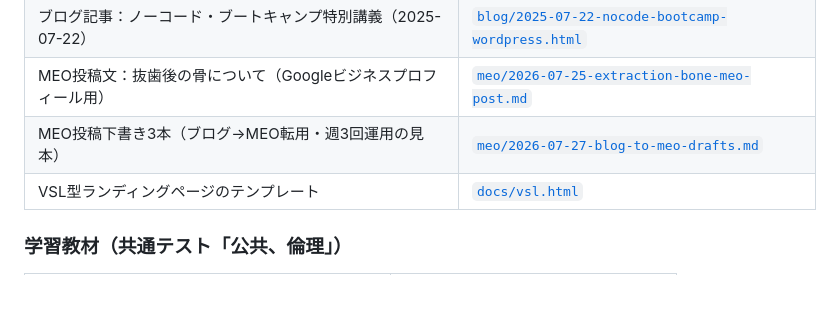
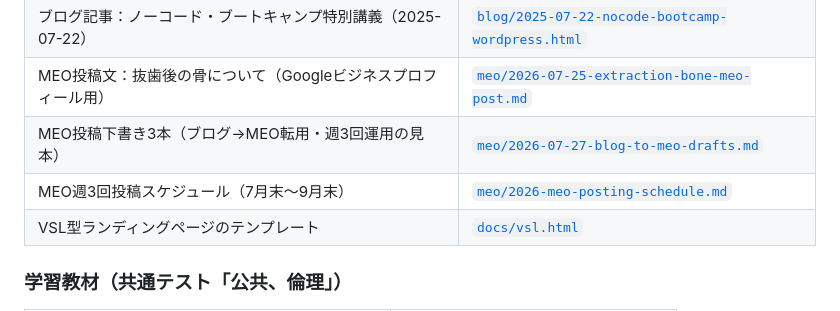
Before and after one commit to zyonko88/omikuji, a Markdown page: README.md, the part around the change. Rendered like a GitHub page.

Commit message:
MEO週3回投稿スケジュール（〜9月末・28回分）を追加
Co-Authored-By: Claude Fable 5 <noreply@anthropic.com>
Claude-Session: https://claude.ai/code/session_01KdjPoq2wNkkWz9AW6wtATK

```diff
--- a/README.md
+++ b/README.md
@@ -30,6 +30,7 @@ Claude との作業で作った成果物をまとめて置いてあるリポジ
 | ブログ記事：ノーコード・ブートキャンプ特別講義（2025-07-22） | [`blog/2025-07-22-nocode-bootcamp-wordpress.html`](blog/2025-07-22-nocode-bootcamp-wordpress.html) |
 | MEO投稿文：抜歯後の骨について（Googleビジネスプロフィール用） | [`meo/2026-07-25-extraction-bone-meo-post.md`](meo/2026-07-25-extraction-bone-meo-post.md) |
 | MEO投稿下書き3本（ブログ→MEO転用・週3回運用の見本） | [`meo/2026-07-27-blog-to-meo-drafts.md`](meo/2026-07-27-blog-to-meo-drafts.md) |
+| MEO週3回投稿スケジュール（7月末〜9月末） | [`meo/2026-meo-posting-schedule.md`](meo/2026-meo-posting-schedule.md) |
 | VSL型ランディングページのテンプレート | [`docs/vsl.html`](docs/vsl.html) |
 
 ### 学習教材（共通テスト「公共、倫理」）
```
Also changed, not shown: meo/2026-meo-posting-schedule.md (added, +51 -0 lines).
